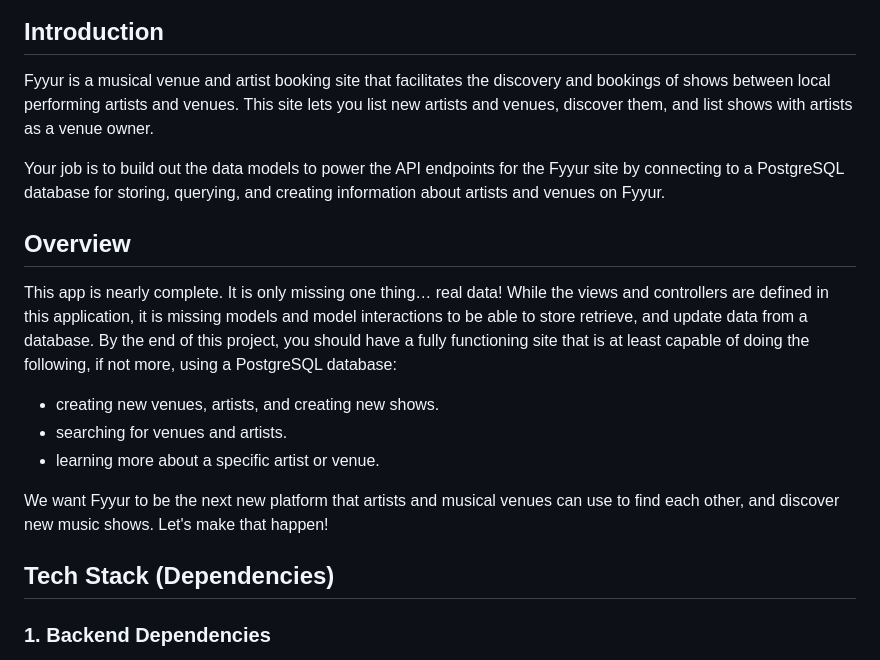
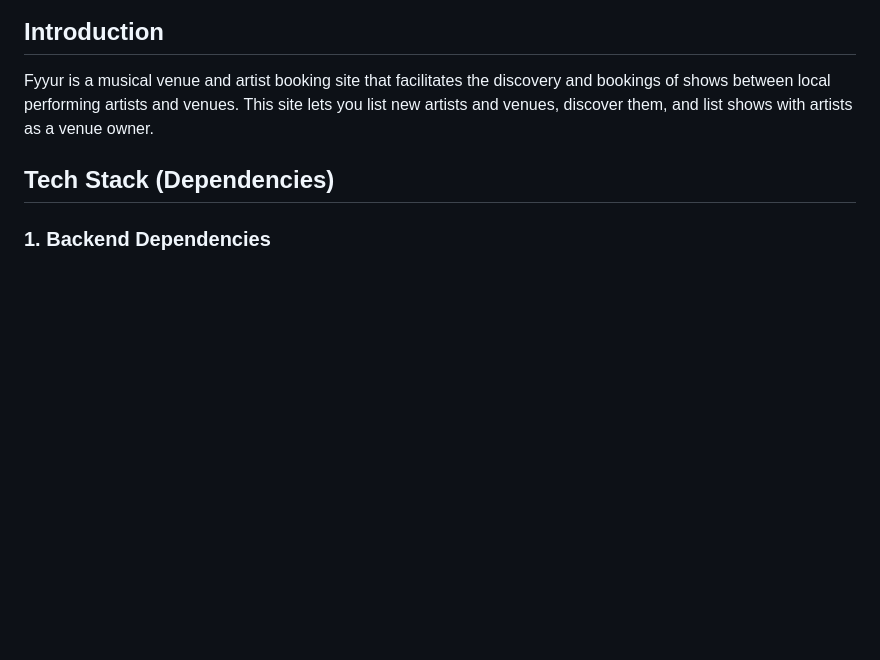
Before and after one commit to kyalo-vibes/fyurr, a Markdown page: README.md, the part around the change. Drawn GitHub-style; blank space fills up the shorter version.

```diff
--- a/README.md
+++ b/README.md
@@ -4,18 +4,6 @@ Fyyur
 ## Introduction
 
 Fyyur is a musical venue and artist booking site that facilitates the discovery and bookings of shows between local performing artists and venues. This site lets you list new artists and venues, discover them, and list shows with artists as a venue owner.
-
-Your job is to build out the data models to power the API endpoints for the Fyyur site by connecting to a PostgreSQL database for storing, querying, and creating information about artists and venues on Fyyur.
-
-## Overview
-
-This app is nearly complete. It is only missing one thing… real data! While the views and controllers are defined in this application, it is missing models and model interactions to be able to store retrieve, and update data from a database. By the end of this project, you should have a fully functioning site that is at least capable of doing the following, if not more, using a PostgreSQL database:
-
-* creating new venues, artists, and creating new shows.
-* searching for venues and artists.
-* learning more about a specific artist or venue.
-
-We want Fyyur to be the next new platform that artists and musical venues can use to find each other, and discover new music shows. Let's make that happen!
 
 ## Tech Stack (Dependencies)
 
```
